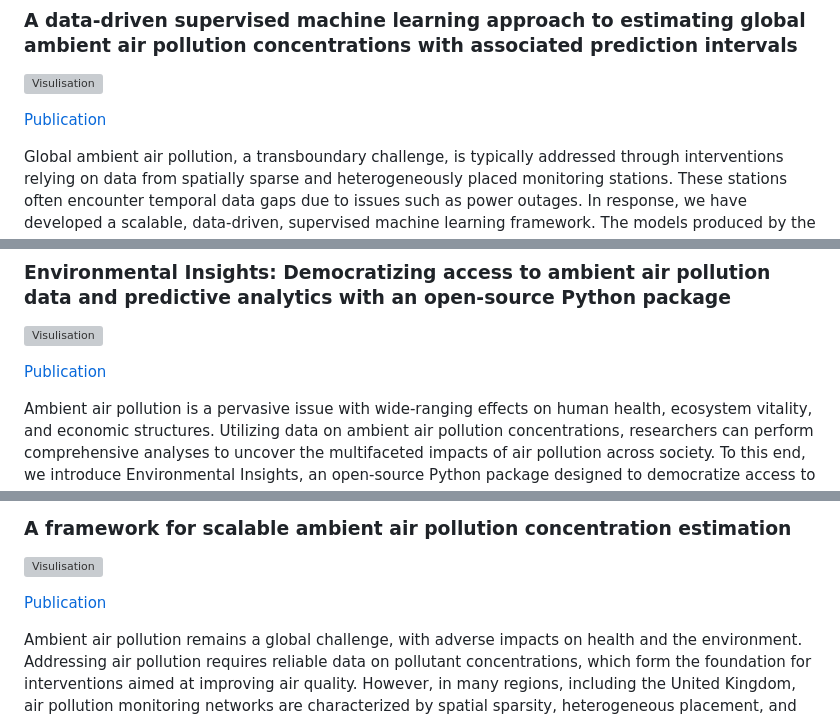
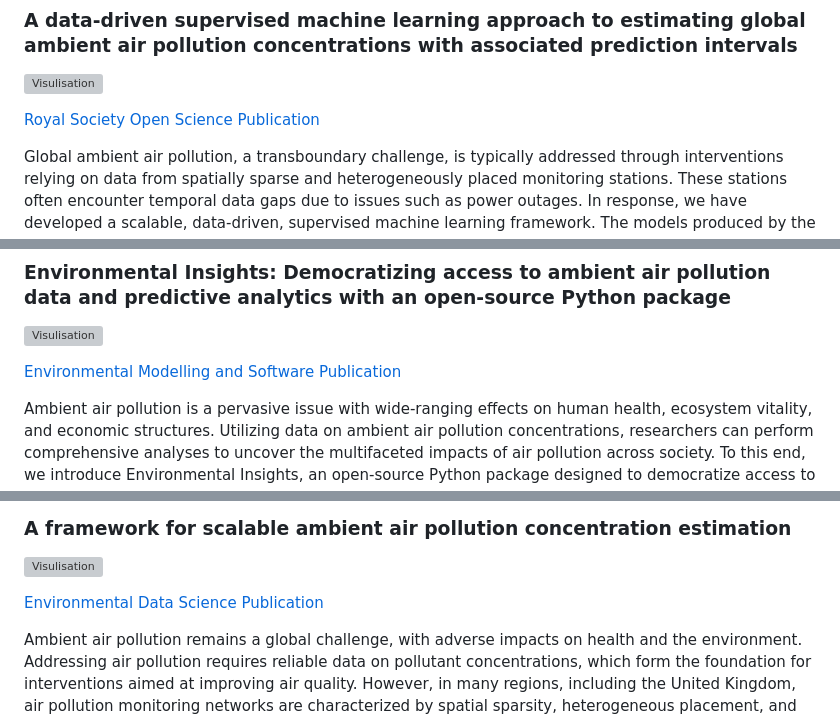
Before and after one commit to liamjberrisford/me, a Markdown page: content/publications.md, 3 parts joined by grey strips. GitHub-like rendering; grey boxes are pictures that could not be loaded.

```diff
--- a/content/publications.md
+++ b/content/publications.md
@@ -64,7 +64,7 @@ Each pollutant’s concentrations are predicted not only as average (mean) value
 
 ![Visulisation](_static/images/paper_3.png)
 
-[Publication](https://royalsocietypublishing.org/doi/full/10.1098/rsos.241288)
+[Royal Society Open Science Publication](https://royalsocietypublishing.org/doi/full/10.1098/rsos.241288)
 
 Global ambient air pollution, a transboundary challenge, is typically addressed through interventions relying on data from spatially sparse and heterogeneously placed monitoring stations. These stations often encounter temporal data gaps due to issues such as power outages. In response, we have developed a scalable, data-driven, supervised machine learning framework. The models produced by the framework are designed to impute missing temporal and spatial measurements, thereby generating a comprehensive dataset for air pollutants including:
 
@@ -82,7 +82,7 @@ Additionally, the model’s performance across various geographical locations is
 
 ![Visulisation](_static/images/paper_4.png)
 
-[Publication](https://www.sciencedirect.com/science/article/pii/S1364815224001920)
+[Environmental Modelling and Software Publication](https://www.sciencedirect.com/science/article/pii/S1364815224001920)
 
 Ambient air pollution is a pervasive issue with wide-ranging effects on human health, ecosystem vitality, and economic structures. Utilizing data on ambient air pollution concentrations, researchers can perform comprehensive analyses to uncover the multifaceted impacts of air pollution across society. To this end, we introduce Environmental Insights, an open-source Python package designed to democratize access to air pollution concentration data. This tool enables users to easily retrieve historical air pollution data and employ a machine learning model for forecasting potential future conditions. Moreover, Environmental Insights includes a suite of tools aimed at facilitating the dissemination of analytical findings and enhancing user engagement through dynamic visualizations. This comprehensive approach ensures that the package caters to the diverse needs of individuals looking to explore and understand air pollution trends and their implications.
 
@@ -90,7 +90,7 @@ Ambient air pollution is a pervasive issue with wide-ranging effects on human he
 
 ![Visulisation](_static/images/paper_2.png)
 
-[Publication](https://www.cambridge.org/core/journals/environmental-data-science/article/framework-for-scalable-ambient-air-pollution-concentration-estimation/A6CA26BE98A5C4DD21F096DE0F608BB5)
+[Environmental Data Science Publication](https://www.cambridge.org/core/journals/environmental-data-science/article/framework-for-scalable-ambient-air-pollution-concentration-estimation/A6CA26BE98A5C4DD21F096DE0F608BB5)
 
 Ambient air pollution remains a global challenge, with adverse impacts on health and the environment. Addressing air pollution requires reliable data on pollutant concentrations, which form the foundation for interventions aimed at improving air quality. However, in many regions, including the United Kingdom, air pollution monitoring networks are characterized by spatial sparsity, heterogeneous placement, and frequent temporal data gaps, often due to issues such as power outages We introduce a scalable, data-driven, supervised machine learning model framework designed to address temporal and spatial data gaps by filling missing measurements within the United Kingdom. The machine learning framework used is LightGBM, a gradient boosting algorithm based on decision trees, for efficient and scalable modeling. This approach provides a comprehensive dataset for England throughout 2018 at a 1 km² hourly resolution.
 
```
Also changed, not shown: other parts of content/publications.md (+6 -6 lines), content/projects.md (+13 -5 lines), content/teaching.md (+1 -1 lines).
